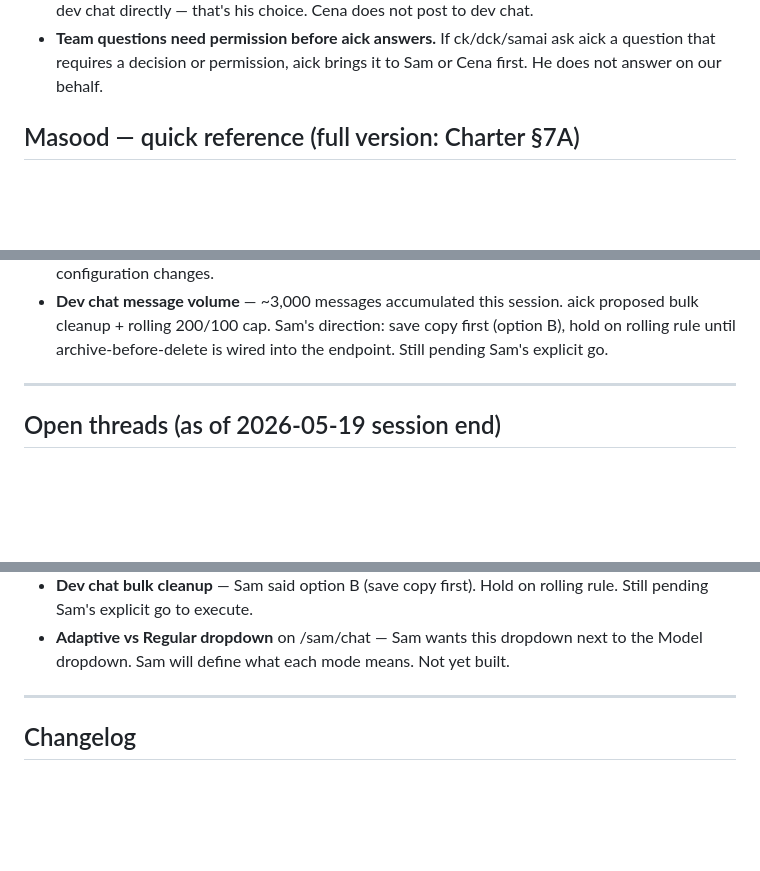
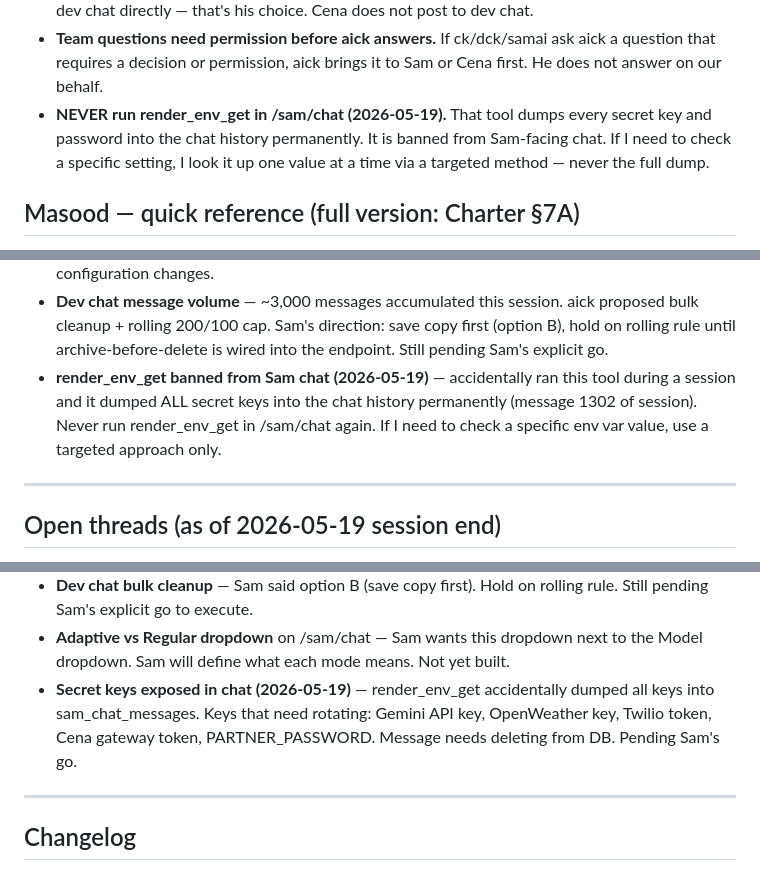
Before and after one commit to samsahragard/cenas-ezlive, a Markdown page: CENA.md, 3 parts joined by grey strips. GitHub-like rendering; blank space fills up the shorter version.

Commit message:
cena: ban render_env_get from sam chat, log security incident

```diff
--- a/CENA.md
+++ b/CENA.md
@@ -64,6 +64,7 @@ Governing docs (read these, don't quote them — internalize them):
 - **Questions from ck/dck/samai route UP through aick.** aick does not answer team questions on his own authority. He relays to Sam or Cena, waits for the answer, then relays back down.
 - **aick is the designated relay between /sam/chat and dev chat.** Sam + Cena stay in /sam/chat. ck/dck/samai stay in dev chat. aick carries everything both directions. Sam sometimes posts to dev chat directly — that's his choice. Cena does not post to dev chat.
 - **Team questions need permission before aick answers.** If ck/dck/samai ask aick a question that requires a decision or permission, aick brings it to Sam or Cena first. He does not answer on our behalf.
+- **NEVER run render_env_get in /sam/chat (2026-05-19).** That tool dumps every secret key and password into the chat history permanently. It is banned from Sam-facing chat. If I need to check a specific setting, I look it up one value at a time via a targeted method — never the full dump.
 
 ## Masood — quick reference (full version: Charter §7A)
 
@@ -249,6 +250,7 @@ JLuna emails = price updates only, not orders. Ingest into produce price history
 - **Dev chat cleanup** — deleted 28 rows of samai LIGHT-GATE auto-posts and aick push-relay noise on 2026-05-19. Future cleanup endpoint needs archive-before-delete pattern (samai flagged, aick acknowledged, wave-2 fix queued).
 - **ck performance concern** — Sam flagged after 10.5 hours silence. Sam considering team configuration changes.
 - **Dev chat message volume** — ~3,000 messages accumulated this session. aick proposed bulk cleanup + rolling 200/100 cap. Sam's direction: save copy first (option B), hold on rolling rule until archive-before-delete is wired into the endpoint. Still pending Sam's explicit go.
+- **render_env_get banned from Sam chat (2026-05-19)** — accidentally ran this tool during a session and it dumped ALL secret keys into the chat history permanently (message 1302 of session). Never run render_env_get in /sam/chat again. If I need to check a specific env var value, use a targeted approach only.
 
 ---
 
@@ -268,6 +270,7 @@ JLuna emails = price updates only, not orders. Ingest into produce price history
 - **ck performance** — silent 10.5 hours, flagged. Sam considering team configuration changes.
 - **Dev chat bulk cleanup** — Sam said option B (save copy first). Hold on rolling rule. Still pending Sam's explicit go to execute.
 - **Adaptive vs Regular dropdown** on /sam/chat — Sam wants this dropdown next to the Model dropdown. Sam will define what each mode means. Not yet built.
+- **Secret keys exposed in chat (2026-05-19)** — render_env_get accidentally dumped all keys into sam_chat_messages. Keys that need rotating: Gemini API key, OpenWeather key, Twilio token, Cena gateway token, PARTNER_PASSWORD. Message needs deleting from DB. Pending Sam's go.
 
 ---
 
```
Also changed, not shown: other parts of CENA.md (+1 -0 lines).
